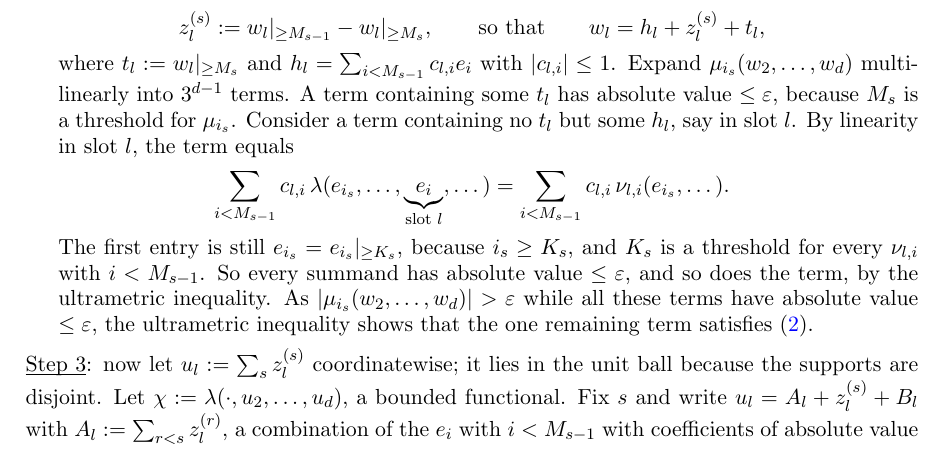
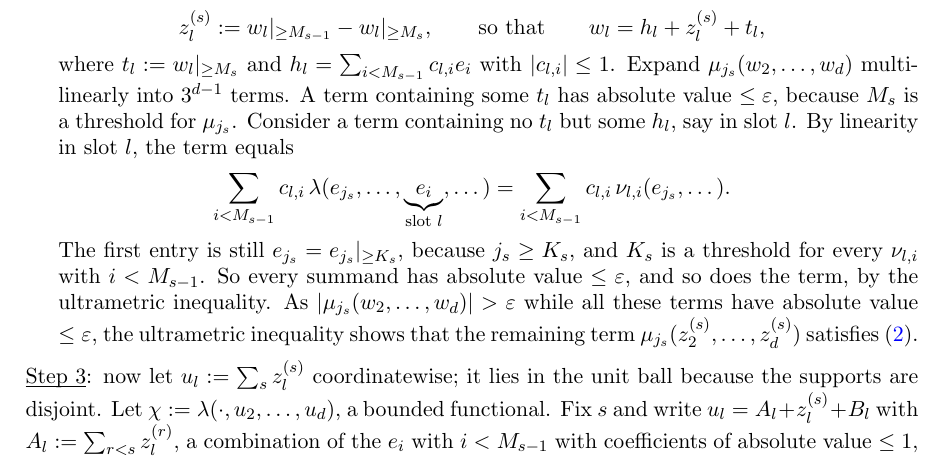
Before and after one commit to Deicyde/alternating-analytic-counterexample, a LaTeX problem sheet (paper/counterexample.tex): part of page 7 of 9, cut so that both start at the same text. Compiled offline with pdfLaTeX.

Commit message:
paper: call the constructed indices j_s and name the remaining term in the proof of the tail property

```diff
--- a/paper/counterexample.tex
+++ b/paper/counterexample.tex
@@ -411,19 +409,21 @@ $N=\max(K_s,i_{s-1}+1)$ there are $i_s\ge K_s$, with $i_s>i_{s-1}$, and
-$w_2,\dots,w_d$ in the unit ball with $\abs{\mu_{i_s}(w_2,\dots,w_d)}>\varepsilon$. Let $M_s>M_{s-1}$ be a threshold for $\mu_{i_s}$, and put
+$\nu_{l,i}$ with $2\le l\le d$ and $i<M_{s-1}$; for $s=1$ we put $K_1:=0$ and $j_0:=-1$. By Step~1 with
+$N=\max(K_s,j_{s-1}+1)$ there are $j_s\ge K_s$, with $j_s>j_{s-1}$, and
+$w_2,\dots,w_d$ in the unit ball with $\abs{\mu_{j_s}(w_2,\dots,w_d)}>\varepsilon$. Let $M_s>M_{s-1}$ be a threshold for $\mu_{j_s}$, and put
 \[
 z^{(s)}_l:=\tail{M_{s-1}}{w_l}-\tail{M_s}{w_l},\qquad\text{so that}\qquad w_l=h_l+z^{(s)}_l+t_l ,
 \]
-where $t_l:=\tail{M_s}{w_l}$ and $h_l=\sum_{i<M_{s-1}}c_{l,i}e_i$ with $\abs{c_{l,i}}\le1$. Expand $\mu_{i_s}(w_2,\dots,w_d)$ multilinearly into $3^{d-1}$ terms. A term containing some $t_l$ has absolute value
-$\le\varepsilon$, because $M_s$ is a threshold for $\mu_{i_s}$. Consider a term containing no $t_l$ but
+where $t_l:=\tail{M_s}{w_l}$ and $h_l=\sum_{i<M_{s-1}}c_{l,i}e_i$ with $\abs{c_{l,i}}\le1$. Expand $\mu_{j_s}(w_2,\dots,w_d)$ multilinearly into $3^{d-1}$ terms. A term containing some $t_l$ has absolute value
+$\le\varepsilon$, because $M_s$ is a threshold for $\mu_{j_s}$. Consider a term containing no $t_l$ but
 some $h_l$, say in slot $l$. By linearity in slot $l$, the term equals
 \[
-\sum_{i<M_{s-1}}c_{l,i}\,\lambda(e_{i_s},\dots,\underbrace{e_i}_{\text{slot }l},\dots)
-=\sum_{i<M_{s-1}}c_{l,i}\,\nu_{l,i}(e_{i_s},\dots).
+\sum_{i<M_{s-1}}c_{l,i}\,\lambda(e_{j_s},\dots,\underbrace{e_i}_{\text{slot }l},\dots)
+=\sum_{i<M_{s-1}}c_{l,i}\,\nu_{l,i}(e_{j_s},\dots).
 \]
 The first entry is still
-$e_{i_s}=\tail{K_s}{e_{i_s}}$, because $i_s\ge K_s$, and $K_s$ is a threshold for every $\nu_{l,i}$ with $i<M_{s-1}$. So every
+$e_{j_s}=\tail{K_s}{e_{j_s}}$, because $j_s\ge K_s$, and $K_s$ is a threshold for every $\nu_{l,i}$ with $i<M_{s-1}$. So every
 summand has absolute value $\le\varepsilon$, and so does the term, by the ultrametric inequality. As
-$\abs{\mu_{i_s}(w_2,\dots,w_d)}>\varepsilon$ while all these terms have absolute value $\le\varepsilon$, the ultrametric inequality shows
-that the one remaining term satisfies~\eqref{eq:hump}.
+$\abs{\mu_{j_s}(w_2,\dots,w_d)}>\varepsilon$ while all these terms have absolute value $\le\varepsilon$, the ultrametric inequality shows
+that the remaining term $\mu_{j_s}(z^{(s)}_2,\dots,z^{(s)}_d)$ satisfies~\eqref{eq:hump}.
 \end{stepproof}
 
 \noindent\underline{\smash{Step 3}}:\enspace now let $u_l:=\sum_sz^{(s)}_l$ coordinatewise; it lies in the unit ball because the supports are disjoint. Let
```
Also changed, not shown: paper/counterexample.pdf, paper/counterexample.tex (12 more changed lines).
